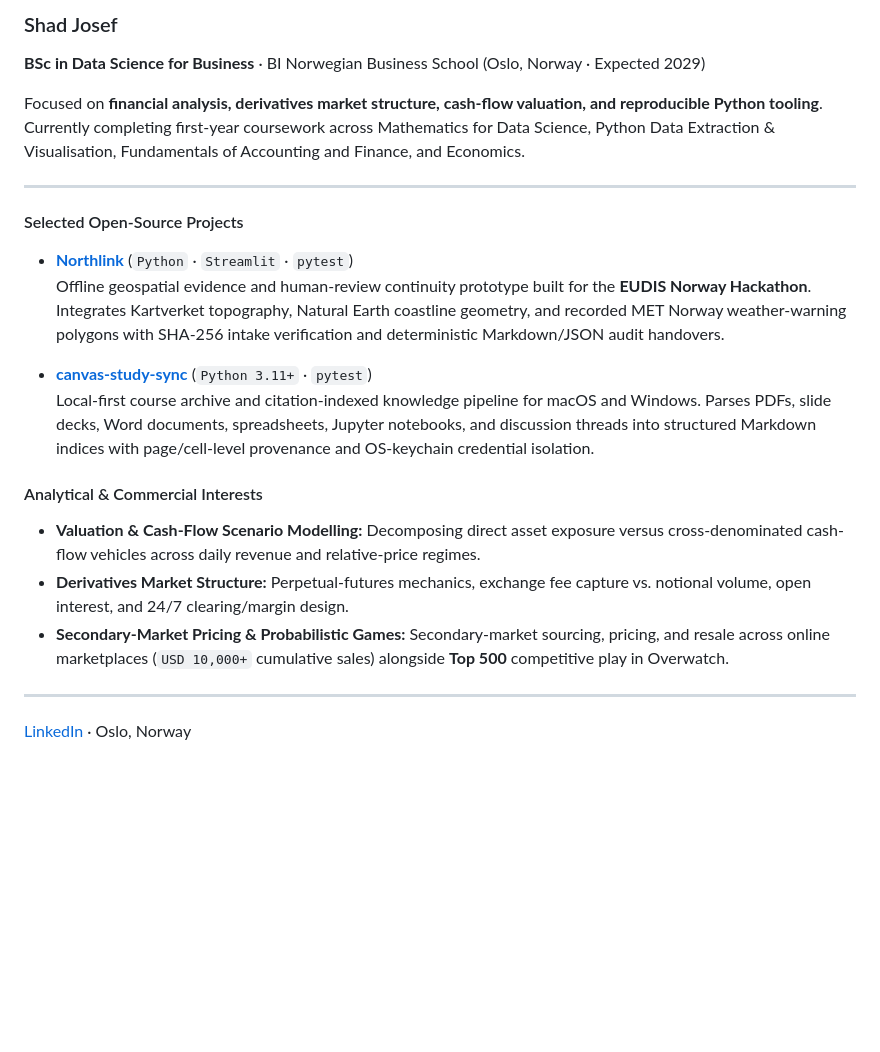
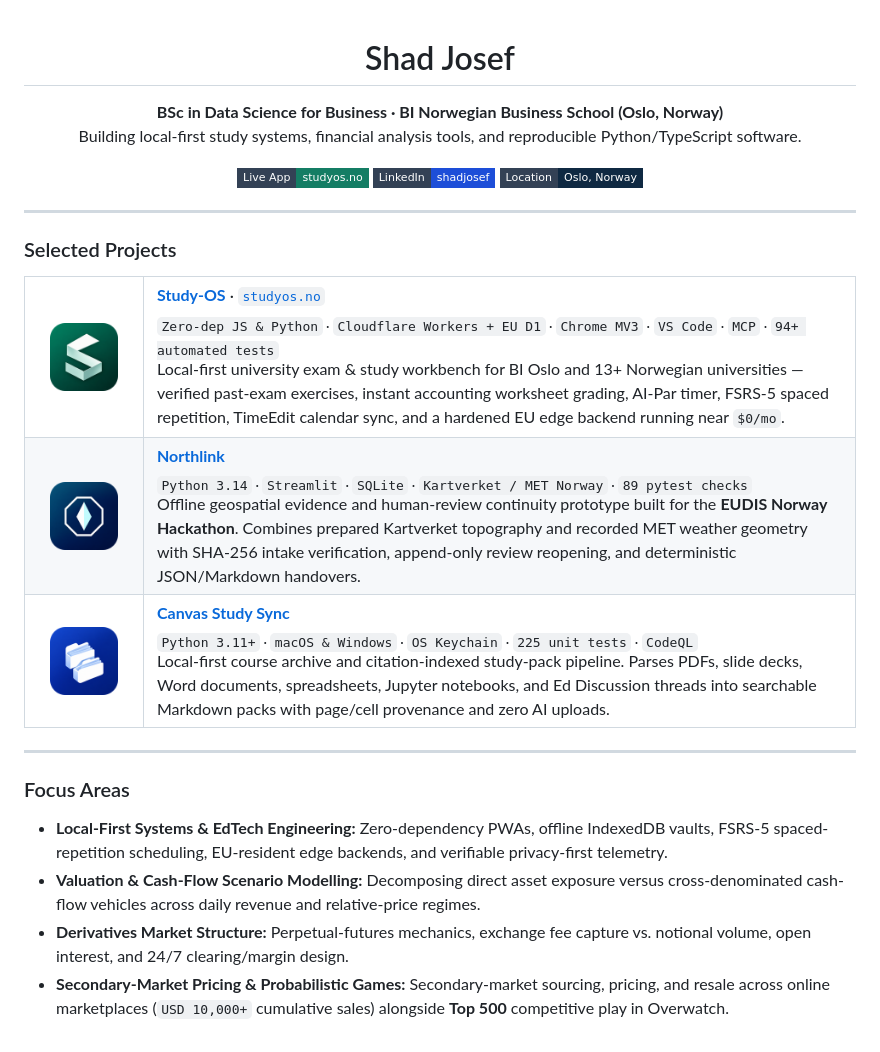
Before and after one commit to shadjosef/shadjosef, a Markdown page: README.md, the part around the change. GitHub-like rendering; pictures changed too: assets/canvas-study-sync-icon.png (added), assets/northlink-icon.png (added), assets/study-os-icon.png (added); badges without logos; blank space fills up the shorter version.

Commit message:
docs: add Study-OS flagship showcase and unified studio icons across projects

```diff
--- a/README.md
+++ b/README.md
@@ -1,25 +1,68 @@
-### Shad Josef
+<div align="center">
 
-**BSc in Data Science for Business** · BI Norwegian Business School (Oslo, Norway · Expected 2029)
+<h1>Shad Josef</h1>
 
-Focused on **financial analysis, derivatives market structure, cash-flow valuation, and reproducible Python tooling**. Currently completing first-year coursework across Mathematics for Data Science, Python Data Extraction & Visualisation, Fundamentals of Accounting and Finance, and Economics.
+<p>
+  <strong>BSc in Data Science for Business · BI Norwegian Business School (Oslo, Norway)</strong><br/>
+  Building local-first study systems, financial analysis tools, and reproducible Python/TypeScript software.
+</p>
+
+<p>
+  <a href="https://studyos.no/"><img src="https://img.shields.io/badge/Live%20App-studyos.no-147d64?style=flat-square&labelColor=334155" alt="studyos.no" /></a>
+  <a href="https://www.linkedin.com/in/shadjosef"><img src="https://img.shields.io/badge/LinkedIn-shadjosef-1d4ed8?style=flat-square&labelColor=334155" alt="LinkedIn" /></a>
+  <img src="https://img.shields.io/badge/Location-Oslo%2C%20Norway-0f2942?style=flat-square&labelColor=334155" alt="Oslo, Norway" />
+</p>
+
+</div>
 
 ---
 
-#### Selected Open-Source Projects
+### Selected Projects
 
-- **[Northlink](https://github.com/shadjosef/Northlink)** (`Python` · `Streamlit` · `pytest`)
-  Offline geospatial evidence and human-review continuity prototype built for the **EUDIS Norway Hackathon**. Integrates Kartverket topography, Natural Earth coastline geometry, and recorded MET Norway weather-warning polygons with SHA-256 intake verification and deterministic Markdown/JSON audit handovers.
+<table>
+  <tr>
+    <td width="92" align="center">
+      <a href="https://github.com/shadjosef/study-os">
+        <img src="assets/study-os-icon.png" alt="Study-OS" width="68" height="68" />
+      </a>
+    </td>
+    <td>
+      <a href="https://github.com/shadjosef/study-os"><strong>Study-OS</strong></a> · <a href="https://studyos.no/"><code>studyos.no</code></a><br/>
+      <sub><code>Zero-dep JS &amp; Python</code> · <code>Cloudflare Workers + EU D1</code> · <code>Chrome MV3</code> · <code>VS Code</code> · <code>MCP</code> · <code>94+ automated tests</code></sub><br/>
+      Local-first university exam &amp; study workbench for BI Oslo and 13+ Norwegian universities — verified past-exam exercises, instant accounting worksheet grading, AI-Par timer, FSRS-5 spaced repetition, TimeEdit calendar sync, and a hardened EU edge backend running near <code>$0/mo</code>.
+    </td>
+  </tr>
+  <tr>
+    <td width="92" align="center">
+      <a href="https://github.com/shadjosef/Northlink">
+        <img src="assets/northlink-icon.png" alt="Northlink" width="68" height="68" />
+      </a>
+    </td>
+    <td>
+      <a href="https://github.com/shadjosef/Northlink"><strong>Northlink</strong></a><br/>
+      <sub><code>Python 3.14</code> · <code>Streamlit</code> · <code>SQLite</code> · <code>Kartverket / MET Norway</code> · <code>89 pytest checks</code></sub><br/>
+      Offline geospatial evidence and human-review continuity prototype built for the <strong>EUDIS Norway Hackathon</strong>. Combines prepared Kartverket topography and recorded MET weather geometry with SHA-256 intake verification, append-only review reopening, and deterministic JSON/Markdown handovers.
+    </td>
+  </tr>
+  <tr>
+    <td width="92" align="center">
+      <a href="https://github.com/shadjosef/canvas-study-sync">
+        <img src="assets/canvas-study-sync-icon.png" alt="Canvas Study Sync" width="68" height="68" />
+      </a>
+    </td>
+    <td>
+      <a href="https://github.com/shadjosef/canvas-study-sync"><strong>Canvas Study Sync</strong></a><br/>
+      <sub><code>Python 3.11+</code> · <code>macOS &amp; Windows</code> · <code>OS Keychain</code> · <code>225 unit tests</code> · <code>CodeQL</code></sub><br/>
+      Local-first course archive and citation-indexed study-pack pipeline. Parses PDFs, slide decks, Word documents, spreadsheets, Jupyter notebooks, and Ed Discussion threads into searchable Markdown packs with page/cell provenance and zero AI uploads.
+    </td>
+  </tr>
+</table>
 
-- **[canvas-study-sync](https://github.com/shadjosef/canvas-study-sync)** (`Python 3.11+` · `pytest`)
-  Local-first course archive and citation-indexed knowledge pipeline for macOS and Windows. Parses PDFs, slide decks, Word documents, spreadsheets, Jupyter notebooks, and discussion threads into structured Markdown indices with page/cell-level provenance and OS-keychain credential isolation.
+---
 
-#### Analytical & Commercial Interests
+### Focus Areas
 
+- **Local-First Systems & EdTech Engineering:** Zero-dependency PWAs, offline IndexedDB vaults, FSRS-5 spaced-repetition scheduling, EU-resident edge backends, and verifiable privacy-first telemetry.
 - **Valuation & Cash-Flow Scenario Modelling:** Decomposing direct asset exposure versus cross-denominated cash-flow vehicles across daily revenue and relative-price regimes.
 - **Derivatives Market Structure:** Perpetual-futures mechanics, exchange fee capture vs. notional volume, open interest, and 24/7 clearing/margin design.
 - **Secondary-Market Pricing & Probabilistic Games:** Secondary-market sourcing, pricing, and resale across online marketplaces (`USD 10,000+` cumulative sales) alongside **Top 500** competitive play in Overwatch.
-
----
-
-[LinkedIn](https://www.linkedin.com/in/shadjosef) · Oslo, Norway
```
